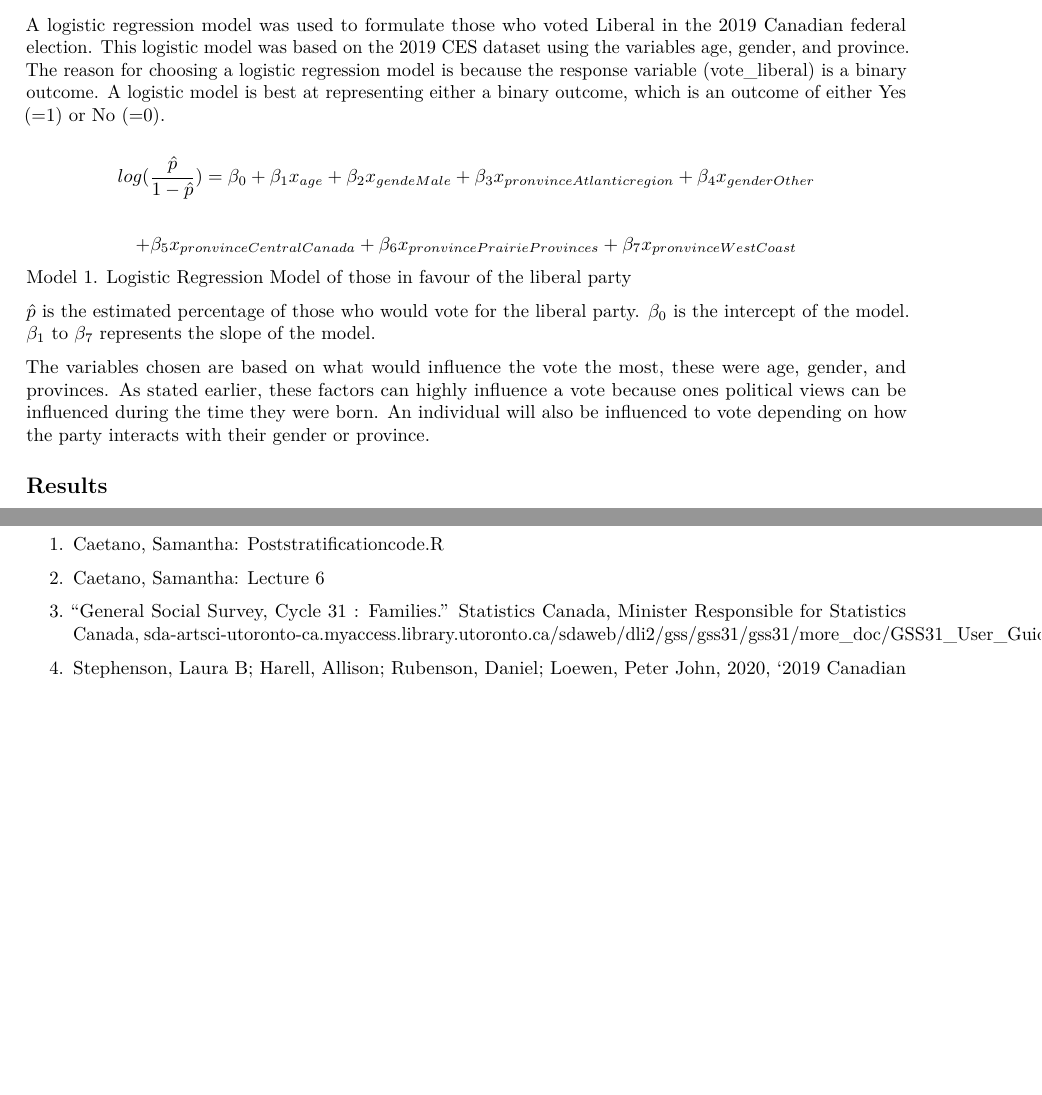
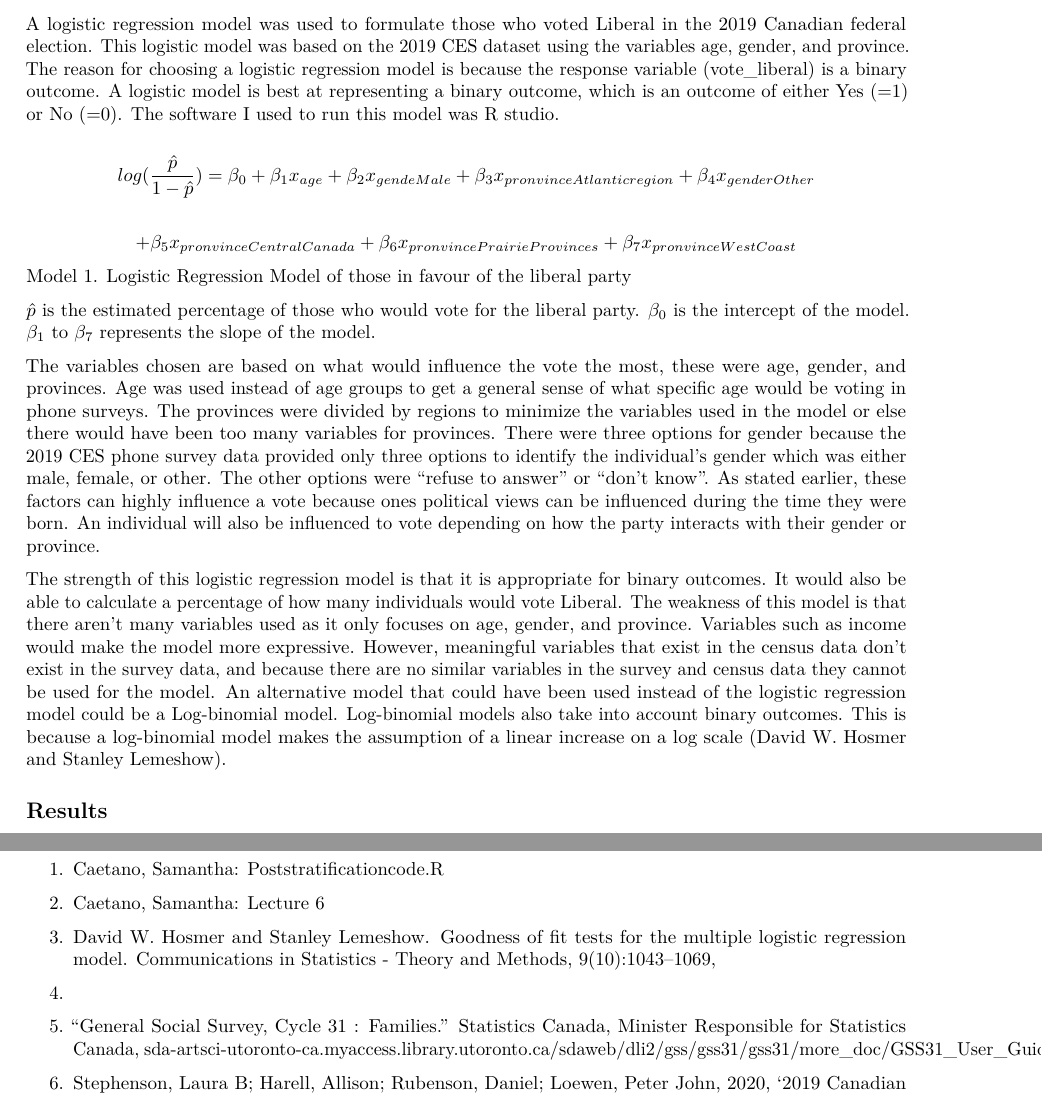
Before and after one commit to Elyssaplaza/STA304-Final_project, an R Markdown document (STA304 final project 2020 ep.Rmd): two parts of pages 3 and 5 of 5 before the commit and two parts of pages 3 and 6 of 6 after it, joined at a grey line, cut so that both start at the same text, the shorter picture padded with empty space. Rendered offline with R 4.5, knitr and Pandoc, then LaTeX, with nearby package versions; some code elsewhere in the file could not run offline.

Commit message:
Add files via upload

```diff
--- a/STA304 final project 2020 ep.Rmd
+++ b/STA304 final project 2020 ep.Rmd
@@ -105,7 +105,7 @@ kable(gss_select[1:7, ], caption = "Table 2. 2017 General Social Survey on famil
 
 **Model**
 
-A logistic regression model was used to formulate those who voted Liberal in the 2019 Canadian federal election. This logistic model was based on the 2019 CES dataset using the variables age, gender, and province. The reason for choosing a logistic regression model is because the response variable (vote_liberal) is a binary outcome. A logistic model is best at representing either a binary outcome, which is an outcome of either Yes (=1) or No (=0).
+A logistic regression model was used to formulate those who voted Liberal in the 2019 Canadian federal election. This logistic model was based on the 2019 CES dataset using the variables age, gender, and province. The reason for choosing a logistic regression model is because the response variable (vote_liberal) is a binary outcome. A logistic model is best at representing a binary outcome, which is an outcome of either Yes (=1) or No (=0). The software I used to run this model was R studio.
 
 $$ log(\frac{\hat{p}}{1-\hat{p}})= \beta_0+ \beta_1x_{age}+\beta_2x_{gendeMale} + \beta_3x_{pronvinceAtlanticregion} + \beta_4x_{genderOther} $$
 
@@ -114,8 +114,9 @@ Model 1. Logistic Regression Model of those in favour of the liberal party
 
 ${\hat{p}}$ is the estimated percentage of those who would vote for the liberal party. $\beta_0$ is the intercept of the model. $\beta_{1}$ to $\beta_{7}$ represents the slope of the model.
 
-The variables chosen are based on what would influence the vote the most, these were age, gender, and provinces. As stated earlier, these factors can highly influence a vote because ones political views can be influenced during the time they were born. An individual will also be influenced to vote depending on how the party interacts with their gender or province.
+The variables chosen are based on what would influence the vote the most, these were age, gender, and provinces. Age was used instead of age groups to get a general sense of what specific age would be voting in phone surveys. The provinces were divided by regions to minimize the variables used in the model or else there would have been too many variables for provinces. There were three options for gender because the 2019 CES phone survey data provided only three options to identify the individual's gender which was either male, female, or other. The other options were "refuse to answer" or "don't know". As stated earlier, these factors can highly influence a vote because ones political views can be influenced during the time they were born. An individual will also be influenced to vote depending on how the party interacts with their gender or province.
 
+The strength of this logistic regression model is that it is appropriate for binary outcomes. It would also be able to calculate a percentage of how many individuals would vote Liberal. The weakness of this model is that there aren't many variables used as it only focuses on age, gender, and province. Variables such as income would make the model more expressive. However, meaningful variables that exist in the census data don't exist in the survey data, and because there are no similar variables in the survey and census data they cannot be used for the model. An alternative model that could have been used instead of the logistic regression model could be a Log-binomial model. Log-binomial models also take into account binary outcomes. This is because a log-binomial model makes the assumption of a linear increase on a log scale (David W. Hosmer and Stanley Lemeshow).
 
 ## Results
 
@@ -215,6 +218,10 @@ Report can be found on: https://github.com/Elyssaplaza/STA304-Final_project
 
 2. Caetano, Samantha: Lecture 6
 
-3. “General Social Survey, Cycle 31 : Families.” Statistics Canada, Minister Responsible for Statistics Canada, sda-artsci-utoronto-ca.myaccess.library.utoronto.ca/sdaweb/dli2/gss/gss31/gss31/more_doc/GSS31_User_Guide.pdf.
+3. David W. Hosmer and Stanley Lemeshow. Goodness of fit tests for the multiple logistic
+regression model. Communications in Statistics - Theory and Methods, 9(10):1043–1069,
+1980.
 
-4. Stephenson, Laura B; Harell, Allison; Rubenson, Daniel; Loewen, Peter John, 2020, '2019 Canadian Election Study - Phone Survey', https://doi.org/10.7910/DVN/8RHLG1, Harvard Dataverse, V1, UNF:6:eyR28qaoYlHj9qwPWZmmVQ== [fileUNF]
+4. “General Social Survey, Cycle 31 : Families.” Statistics Canada, Minister Responsible for Statistics Canada, sda-artsci-utoronto-ca.myaccess.library.utoronto.ca/sdaweb/dli2/gss/gss31/gss31/more_doc/GSS31_User_Guide.pdf.
+
+5. Stephenson, Laura B; Harell, Allison; Rubenson, Daniel; Loewen, Peter John, 2020, '2019 Canadian Election Study - Phone Survey', https://doi.org/10.7910/DVN/8RHLG1, Harvard Dataverse, V1, UNF:6:eyR28qaoYlHj9qwPWZmmVQ== [fileUNF]
```
Also changed, not shown: STA304 final project 2020 ep.Rmd (10 more changed lines).
